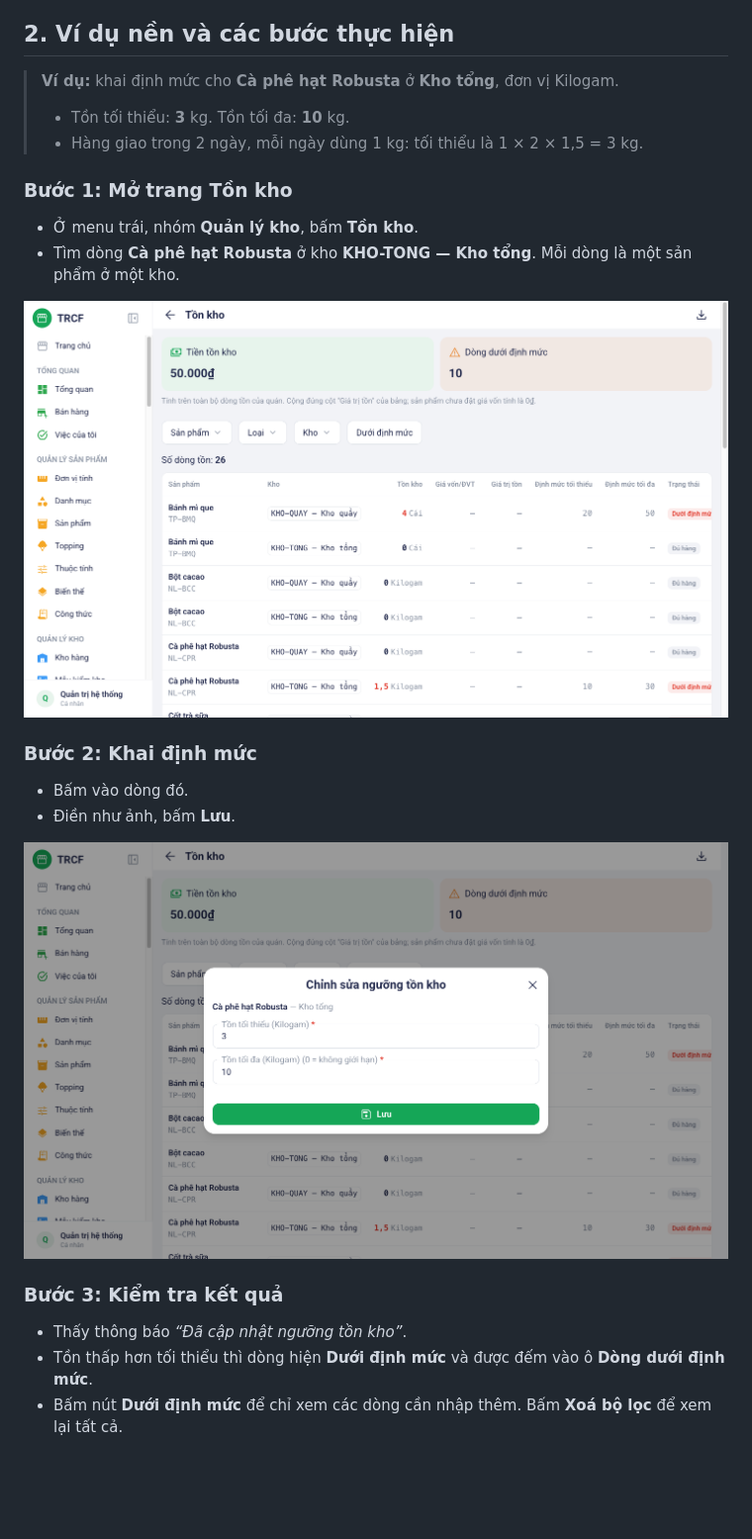
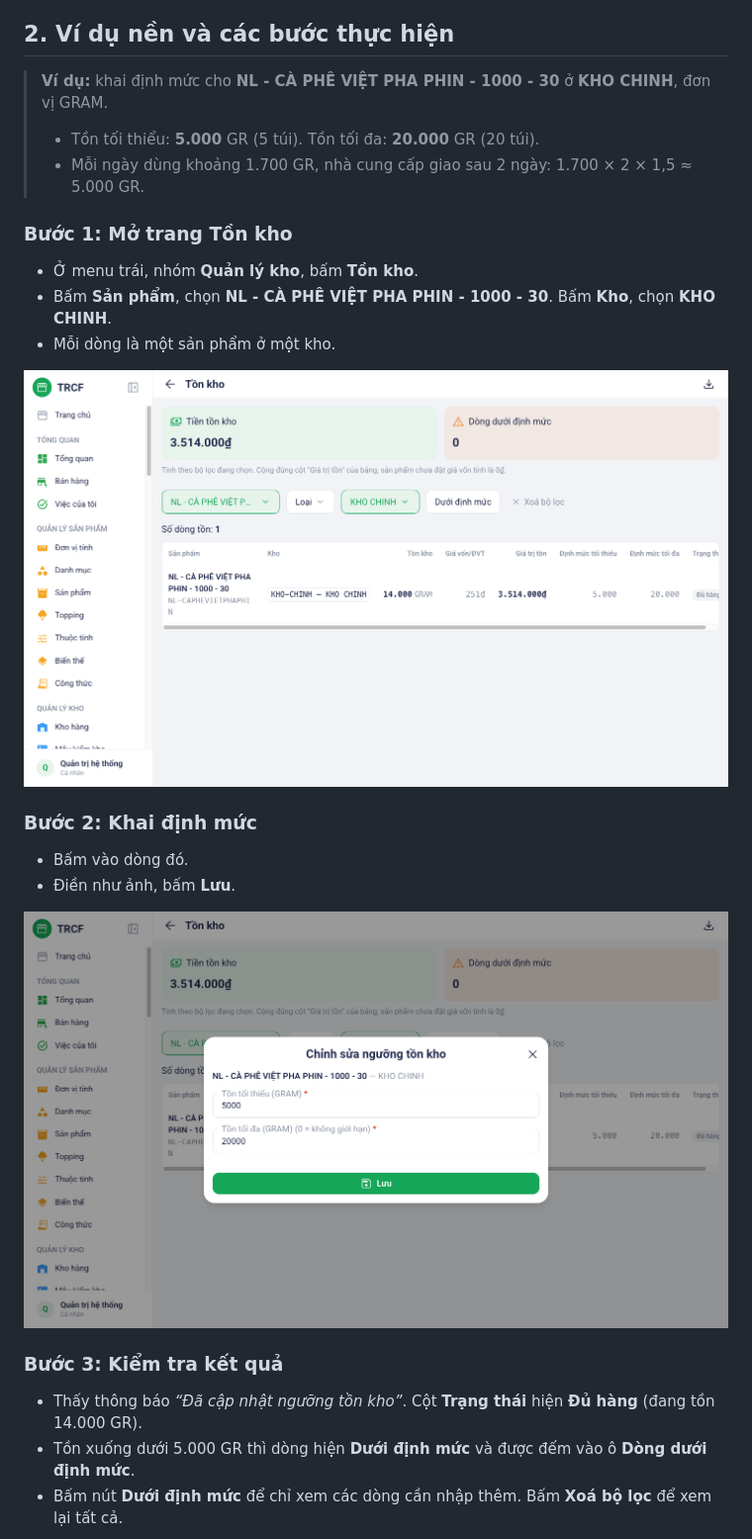
Before and after one commit to nguyentrucanhtuan/trcf_erp_document, a Markdown page: noi-dung/6-2-dinh-muc-ton-kho.md, the part around one of its changes. Shown at 99% size. GitHub-like rendering; pictures changed too: noi-dung/images/06-dinh-muc-buoc-1-ton-kho.png, noi-dung/images/06-dinh-muc-buoc-2-form.png; blank space fills up the shorter version.

```diff
--- a/noi-dung/6-2-dinh-muc-ton-kho.md
+++ b/noi-dung/6-2-dinh-muc-ton-kho.md
@@ -13,15 +13,16 @@ Menu trái: ==Quản lý kho → Tồn kho== (địa chỉ `/stock`).
 
 ## 2. Ví dụ nền và các bước thực hiện
 
-> **Ví dụ:** khai định mức cho **Cà phê hạt Robusta** ở **Kho tổng**, đơn vị Kilogam.
+> **Ví dụ:** khai định mức cho **NL - CÀ PHÊ VIỆT PHA PHIN - 1000 - 30** ở **KHO CHINH**, đơn vị GRAM.
 >
-> - Tồn tối thiểu: **3** kg. Tồn tối đa: **10** kg.
-> - Hàng giao trong 2 ngày, mỗi ngày dùng 1 kg: tối thiểu là 1 × 2 × 1,5 = 3 kg.
+> - Tồn tối thiểu: **5.000** GR (5 túi). Tồn tối đa: **20.000** GR (20 túi).
+> - Mỗi ngày dùng khoảng 1.700 GR, nhà cung cấp giao sau 2 ngày: 1.700 × 2 × 1,5 ≈ 5.000 GR.
 
 ### Bước 1: Mở trang Tồn kho
 
 - Ở menu trái, nhóm **Quản lý kho**, bấm **Tồn kho**.
-- Tìm dòng **Cà phê hạt Robusta** ở kho **KHO-TONG — Kho tổng**. Mỗi dòng là một sản phẩm ở một kho.
+- Bấm **Sản phẩm**, chọn **NL - CÀ PHÊ VIỆT PHA PHIN - 1000 - 30**. Bấm **Kho**, chọn **KHO CHINH**.
+- Mỗi dòng là một sản phẩm ở một kho.
 
 ![Bước 1: Mở trang Tồn kho](images/06-dinh-muc-buoc-1-ton-kho.png)
 
@@ -34,7 +35,7 @@ Menu trái: ==Quản lý kho → Tồn kho== (địa chỉ `/stock`).
 
 ### Bước 3: Kiểm tra kết quả
 
-- Thấy thông báo *“Đã cập nhật ngưỡng tồn kho”*.
-- Tồn thấp hơn tối thiểu thì dòng hiện **Dưới định mức** và được đếm vào ô **Dòng dưới định mức**.
+- Thấy thông báo *“Đã cập nhật ngưỡng tồn kho”*. Cột **Trạng thái** hiện **Đủ hàng** (đang tồn 14.000 GR).
+- Tồn xuống dưới 5.000 GR thì dòng hiện **Dưới định mức** và được đếm vào ô **Dòng dưới định mức**.
 - Bấm nút **Dưới định mức** để chỉ xem các dòng cần nhập thêm. Bấm **Xoá bộ lọc** để xem lại tất cả.
 
```
Also changed, not shown: other parts of noi-dung/6-2-dinh-muc-ton-kho.md (+1 -1 lines), noi-dung/6-1-tao-mau-kiem-kho.md (+4 -4 lines), noi-dung/images/06-dinh-muc-buoc-3-ket-qua.png, noi-dung/images/06-mau-kiem-kho-buoc-1-danh-sach.png, noi-dung/images/06-mau-kiem-kho-buoc-2-form.png, noi-dung/images/06-mau-kiem-kho-buoc-3-ket-qua.png.
